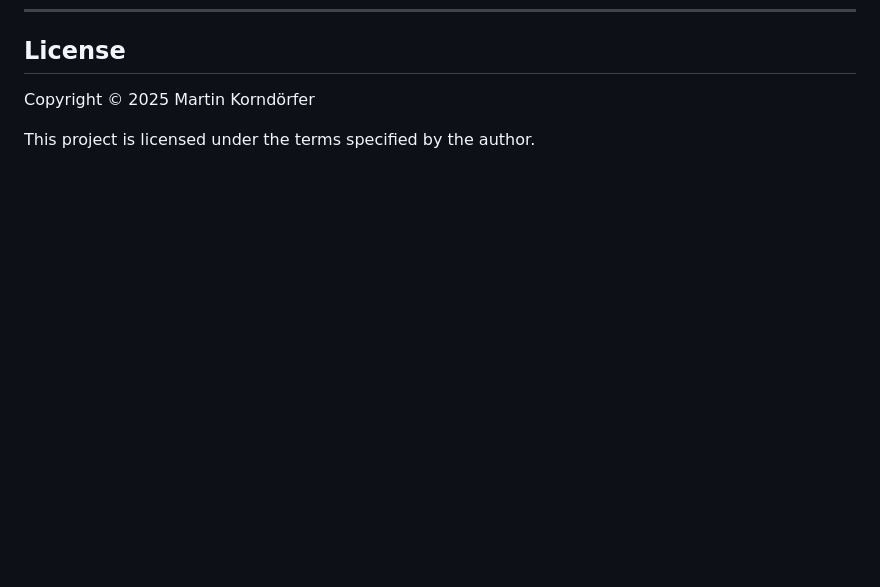
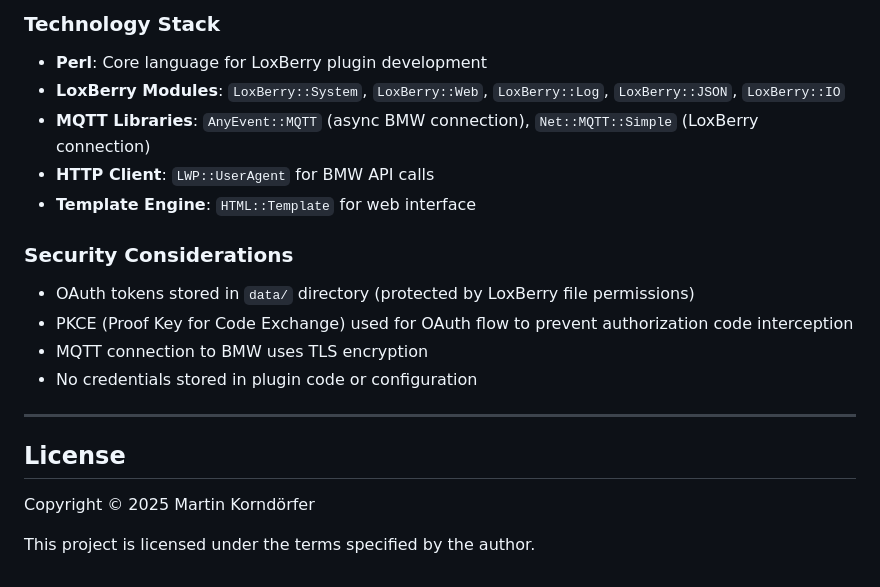
Before and after one commit to Grestorn/loxberry-bmw-cardata, a Markdown page: README.md, the part around the change printed below. GitHub-like rendering; blank space fills up the shorter version.

```diff
--- a/README.md
+++ b/README.md
@@ -496,3 +556,20 @@ A: The bridge starts automatically at system startup. Tokens are updated by the
+### Technology Stack
+
+- **Perl**: Core language for LoxBerry plugin development
+- **LoxBerry Modules**: `LoxBerry::System`, `LoxBerry::Web`, `LoxBerry::Log`, `LoxBerry::JSON`, `LoxBerry::IO`
+- **MQTT Libraries**: `AnyEvent::MQTT` (async BMW connection), `Net::MQTT::Simple` (LoxBerry connection)
+- **HTTP Client**: `LWP::UserAgent` for BMW API calls
+- **Template Engine**: `HTML::Template` for web interface
+
+### Security Considerations
+
+- OAuth tokens stored in `data/` directory (protected by LoxBerry file permissions)
+- PKCE (Proof Key for Code Exchange) used for OAuth flow to prevent authorization code interception
+- MQTT connection to BMW uses TLS encryption
+- No credentials stored in plugin code or configuration
+
+---
+
 ## License
 
 Copyright © 2025 Martin Korndörfer
```
Also changed, not shown: other parts of README.md (+66 -6 lines), screenshots/ClientID.jpg.
